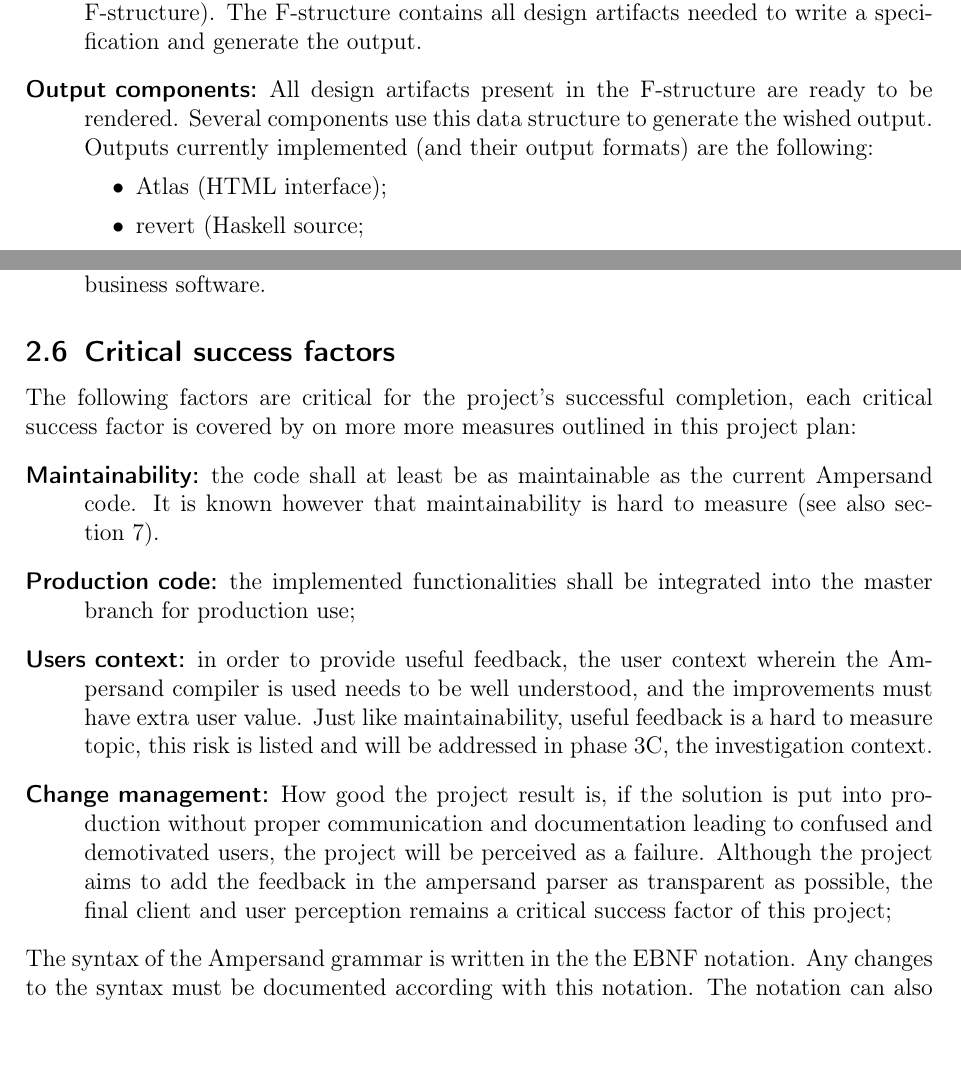
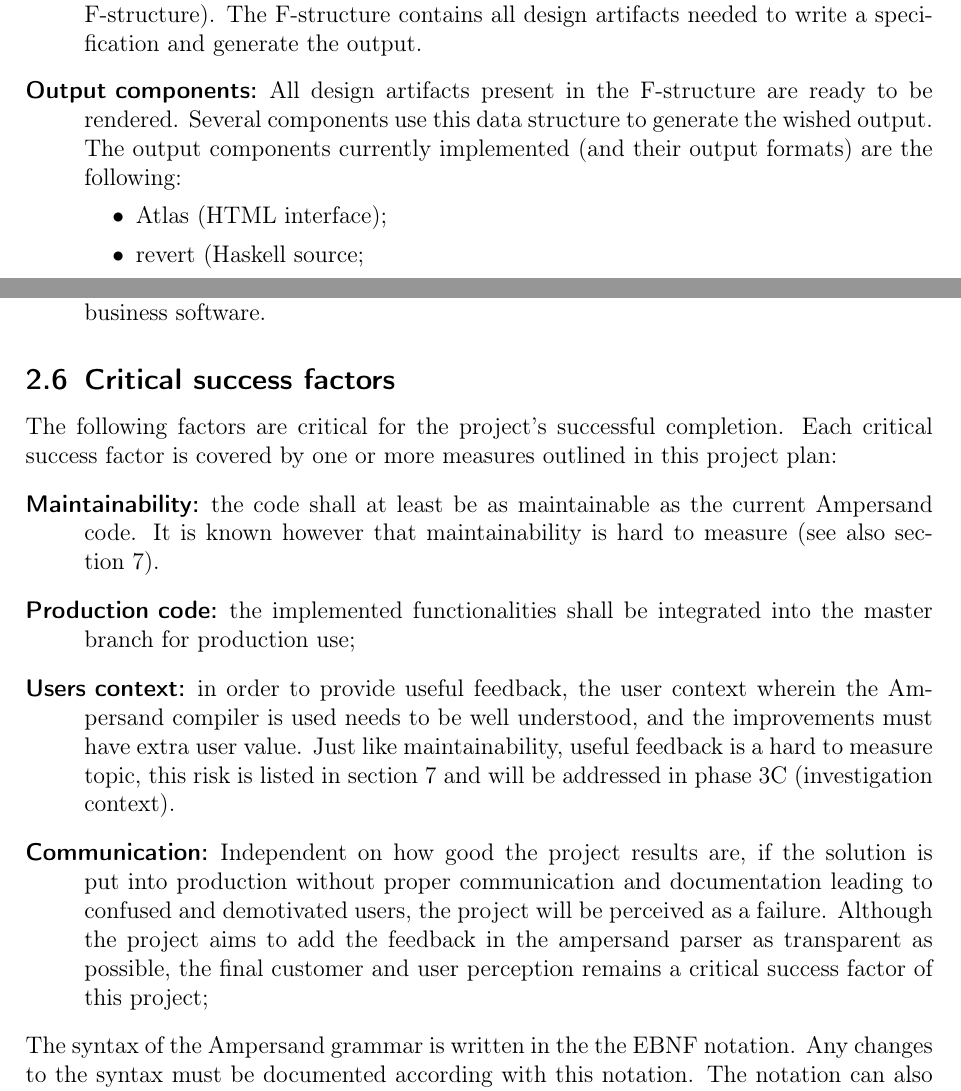
Before and after one commit to DanielSchiavini/ampersand-abi, a LaTeX document (Planning/Planning.tex, which reads Planning/Sections/Project-description.tex): two parts of pages 7 and 8 of 33, joined at a grey line, cut so that both start at the same text, the shorter picture padded with empty space. Compiled offline with pdfLaTeX.

Commit message:
Small changes on project description after Maarten's review

```diff
--- a/Planning/Sections/Project-description.tex
+++ b/Planning/Sections/Project-description.tex
@@ -76,7 +76,7 @@ The Ampersand compiler is divided in several subcomponents:
 		The F-structure contains all design artifacts needed to write a specification and generate the output.
 	\item[Output components:] All design artifacts present in the F-structure are ready to be rendered.
 		Several components use this data structure to generate the wished output.
-		Outputs currently implemented (and their output formats) are the following:
+		The output components currently implemented (and their output formats) are the following:
 		\begin{itemize}
 			\item Atlas (HTML interface);
 			\item revert (Haskell source;
@@ -116,15 +116,16 @@ The Ampersand project is used in the following environments, for different users
 
 \subsection{Critical success factors}
 \label{subsec:success-factors}
-The following factors are critical for the project's successful completion, each critical success factor is covered by on more more measures outlined in this project plan:
+The following factors are critical for the project's successful completion.
+Each critical success factor is covered by one or more measures outlined in this project plan:
 \begin{description}
 	\item[Maintainability:] the code shall at least be as maintainable as the current Ampersand code.
 		It is known however that maintainability is hard to measure (see also \autoref{sec:risk-management}).
 	\item[Production code:] the implemented functionalities shall be integrated into the master branch for production use;
 	\item[Users context:] in order to provide useful feedback, the user context wherein the Ampersand compiler is used needs to be well understood, and the improvements must have extra user value.
-		Just like maintainability, useful feedback is a hard to measure topic, this risk is listed and will be addressed in phase 3C, the investigation context.
-	\item[Change management:] How good the project result is, if the solution is put into production without proper communication and documentation leading to confused and demotivated users, the project will be perceived as a failure.
-	Although the project aims to add the feedback in the ampersand parser as transparent as possible, the final client and user perception remains a critical success factor of this project;
+		Just like maintainability, useful feedback is a hard to measure topic, this risk is listed in \autoref{sec:risk-management} and will be addressed in phase 3C (investigation context).
+	\item[Communication:] Independent on how good the project results are, if the solution is put into production without proper communication and documentation leading to confused and demotivated users, the project will be perceived as a failure.
+	Although the project aims to add the feedback in the ampersand parser as transparent as possible, the final customer and user perception remains a critical success factor of this project;
 \end{description}
 %
 The syntax of the Ampersand grammar is written in the the EBNF notation.
```
Also changed, not shown: Planning/Sections/Project-description.tex (2 more changed lines).
